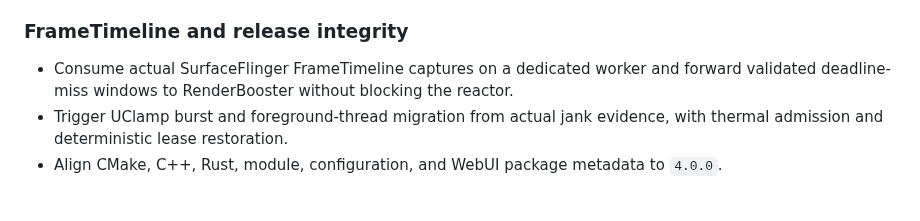
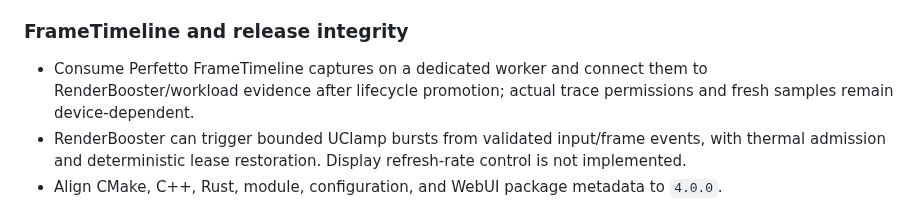
Before and after one commit to mystivara-creator/CoreFlow-Engine, a Markdown page: CHANGELOG.md, the part around the change. Rendered like a GitHub page.

Commit message:
docs: correct incomplete GPU and FrameTimeline claims

```diff
--- a/CHANGELOG.md
+++ b/CHANGELOG.md
@@ -15,8 +15,8 @@
 - Report cache persistence interception separately from pipeline prewarming; SkiaVK/HWUI renderer changes and VRS remain inactive.
 
 ### FrameTimeline and release integrity
-- Consume actual SurfaceFlinger FrameTimeline captures on a dedicated worker and forward validated deadline-miss windows to RenderBooster without blocking the reactor.
-- Trigger UClamp burst and foreground-thread migration from actual jank evidence, with thermal admission and deterministic lease restoration.
+- Consume Perfetto FrameTimeline captures on a dedicated worker and connect them to RenderBooster/workload evidence after lifecycle promotion; actual trace permissions and fresh samples remain device-dependent.
+- RenderBooster can trigger bounded UClamp bursts from validated input/frame events, with thermal admission and deterministic lease restoration. Display refresh-rate control is not implemented.
 - Align CMake, C++, Rust, module, configuration, and WebUI package metadata to `4.0.0`.
 
 
```
